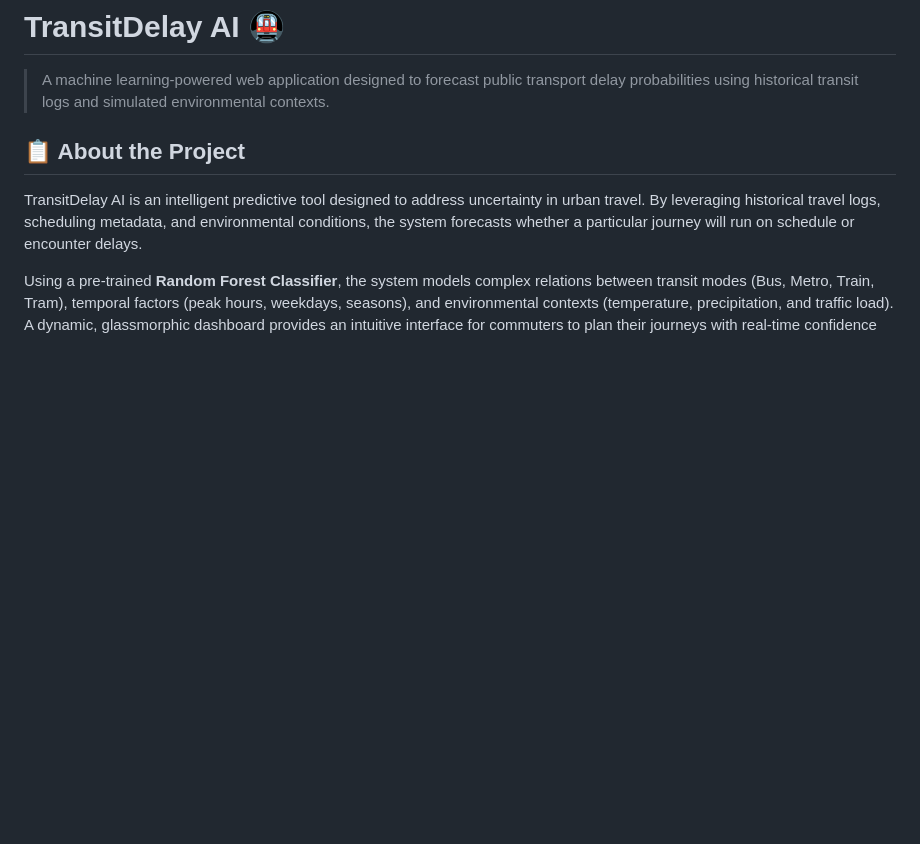
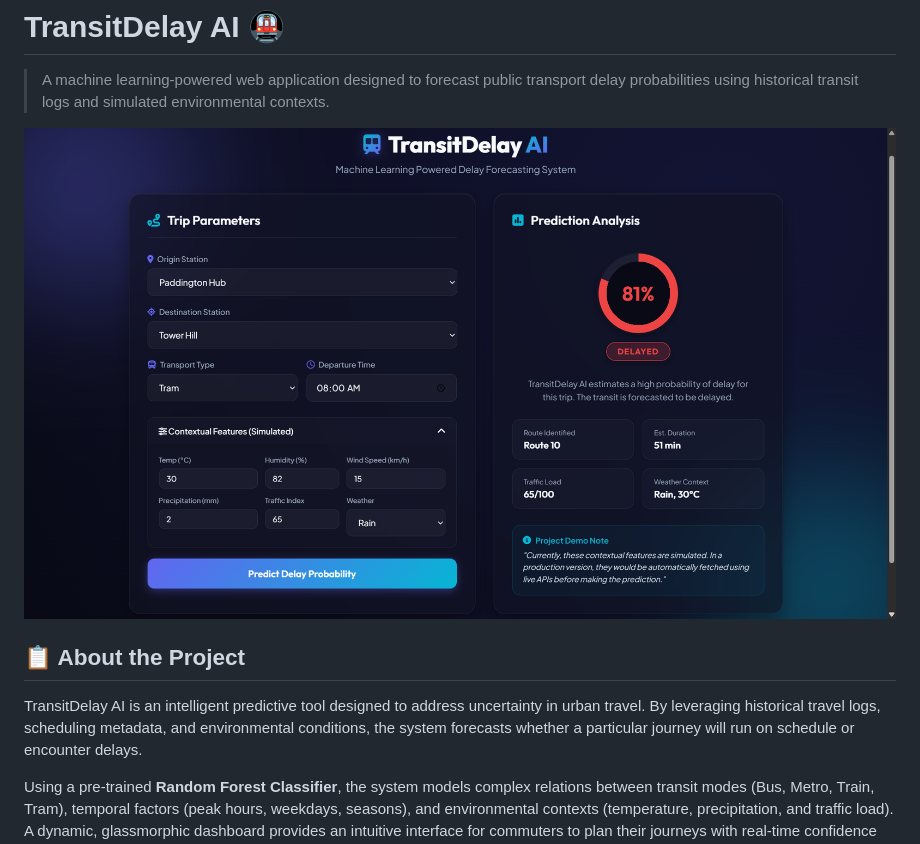
Before and after one commit to A-b-h-i-n-a-V-01/Public-Transport-Delay-Prediction, a Markdown page: README.md, the part around the change. Rendered like a GitHub page; pictures changed too: transit.png (added); blank space fills up the shorter version.

Commit message:
Add project screenshot and update README preview

```diff
--- a/README.md
+++ b/README.md
@@ -1,5 +1,7 @@
 # TransitDelay AI 🚇
 > A machine learning-powered web application designed to forecast public transport delay probabilities using historical transit logs and simulated environmental contexts.
+
+![TransitDelay AI Preview](transit.png)
 
 ## 📋 About the Project
 TransitDelay AI is an intelligent predictive tool designed to address uncertainty in urban travel. By leveraging historical travel logs, scheduling metadata, and environmental conditions, the system forecasts whether a particular journey will run on schedule or encounter delays.
```
